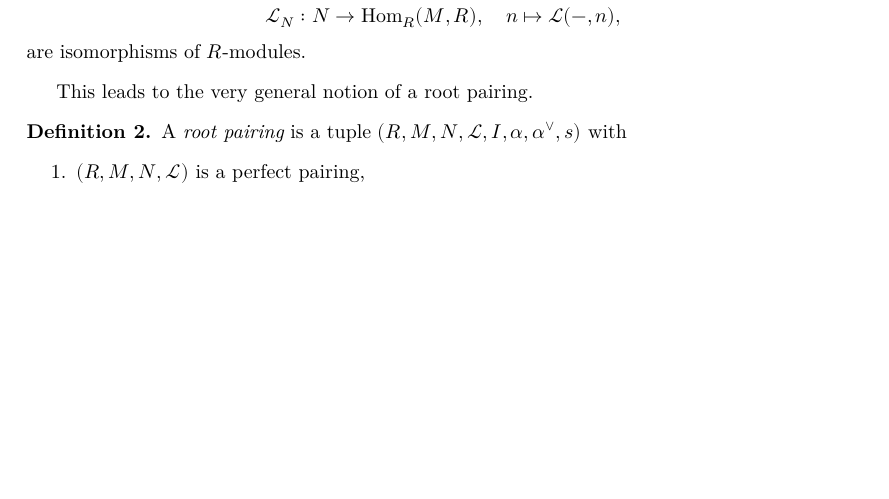
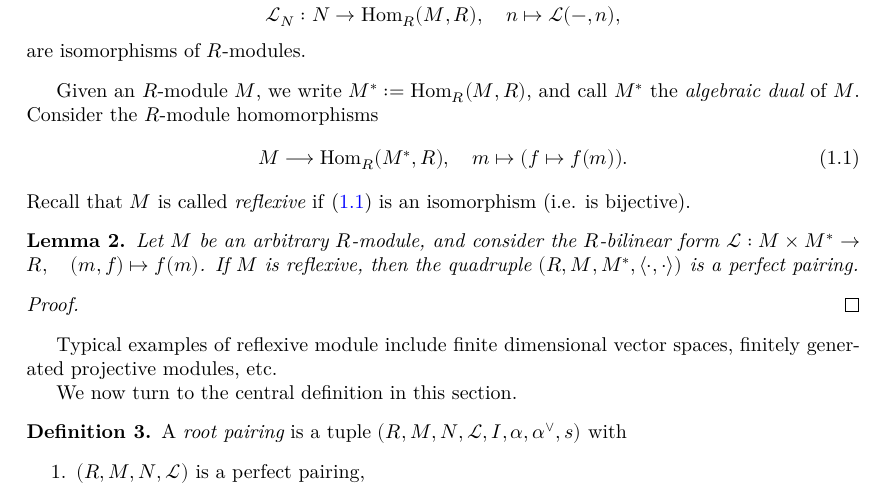
Before and after one commit to JonCheah/root_system, a LaTeX document (blueprint/src/print.tex, which reads blueprint/src/rootPairing.tex): part of page 2 of 5 before the commit and part of page 2 of 6 after it, cut so that both start at the same text, the shorter picture padded with empty space. Compiled offline with XeLaTeX.

Commit message:
Update rootPairing.tex

```diff
--- a/blueprint/src/rootPairing.tex
+++ b/blueprint/src/rootPairing.tex
@@ -19,8 +19,27 @@ We follow the outline of mathlib's definitions.
     \]
     are isomorphisms of $R$-modules.
 \end{definition}
+Given an $R$-module $M$, we write $M^* := {\rm Hom}_R(M,R)$, and call $M^*$ the
+{\it algebraic dual} of $M$. Consider the $R$-module homomorphisms
+\begin{equation}\label{eq:double-dual}
+    M \longrightarrow {\rm Hom}_R(M^*,R), \quad m \mapsto (f \mapsto f(m)).
+\end{equation}
+Recall that $M$ is called {\it reflexive} if \eqref{eq:double-dual} is an isomorphism
+(i.e. is bijective).
+\begin{lemma}\label{lem:reflexive-perf-pairing}
+    Let $M$ be an arbitrary $R$-module, and consider the $R$-bilinear form
+    $\mathcal{L} : M \times M^* \to R, \quad (m,f) \mapsto f(m)$. If $M$ is reflexive, then the
+    quadruple $(R,M, M^*, \langle \cdot , \cdot \rangle)$ is a perfect pairing.
+\end{lemma}
+\begin{proof}
 
-This leads to the very general notion of a root pairing.
+\end{proof}
+Typical examples of reflexive module include finite dimensional vector spaces, finitely
+generated projective modules, etc.
+
+
+
+We now turn to the central definition in this section.
 \begin{definition}
     \label{def:root-pairing}
     \uses{def:perfect-pairing}
```
